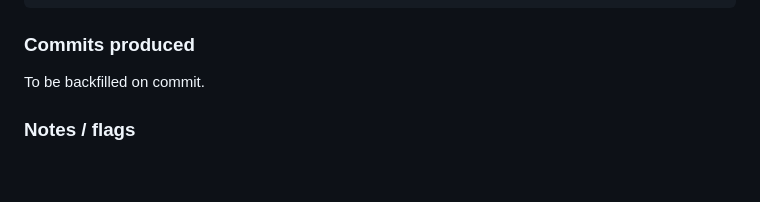
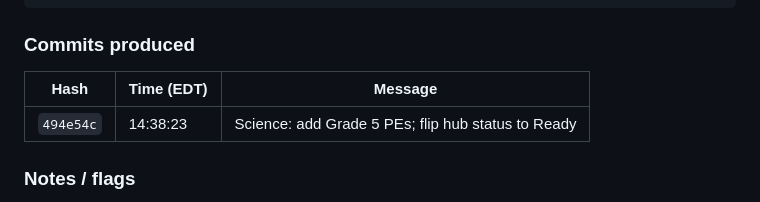
Before and after one commit to rtusiime/njsls, a Markdown page: SESSIONS.md, the part around the change. Rendered like a GitHub page; blank space fills up the shorter version.

Commit message:
Backfill commit hash in Session 4 SESSIONS.md entry
Co-Authored-By: Claude Opus 4.7 (1M context) <noreply@anthropic.com>

```diff
--- a/SESSIONS.md
+++ b/SESSIONS.md
@@ -117,7 +117,9 @@ $ grep -oE '"code": "(MS|5|3-5)-[A-Z]+[0-9]+-[0-9]+"' science.html | sort -u | w
 
 ### Commits produced
 
-To be backfilled on commit.
+| Hash | Time (EDT) | Message |
+|---|---|---|
+| `494e54c` | 14:38:23 | Science: add Grade 5 PEs; flip hub status to Ready |
 
 ### Notes / flags
 
```
